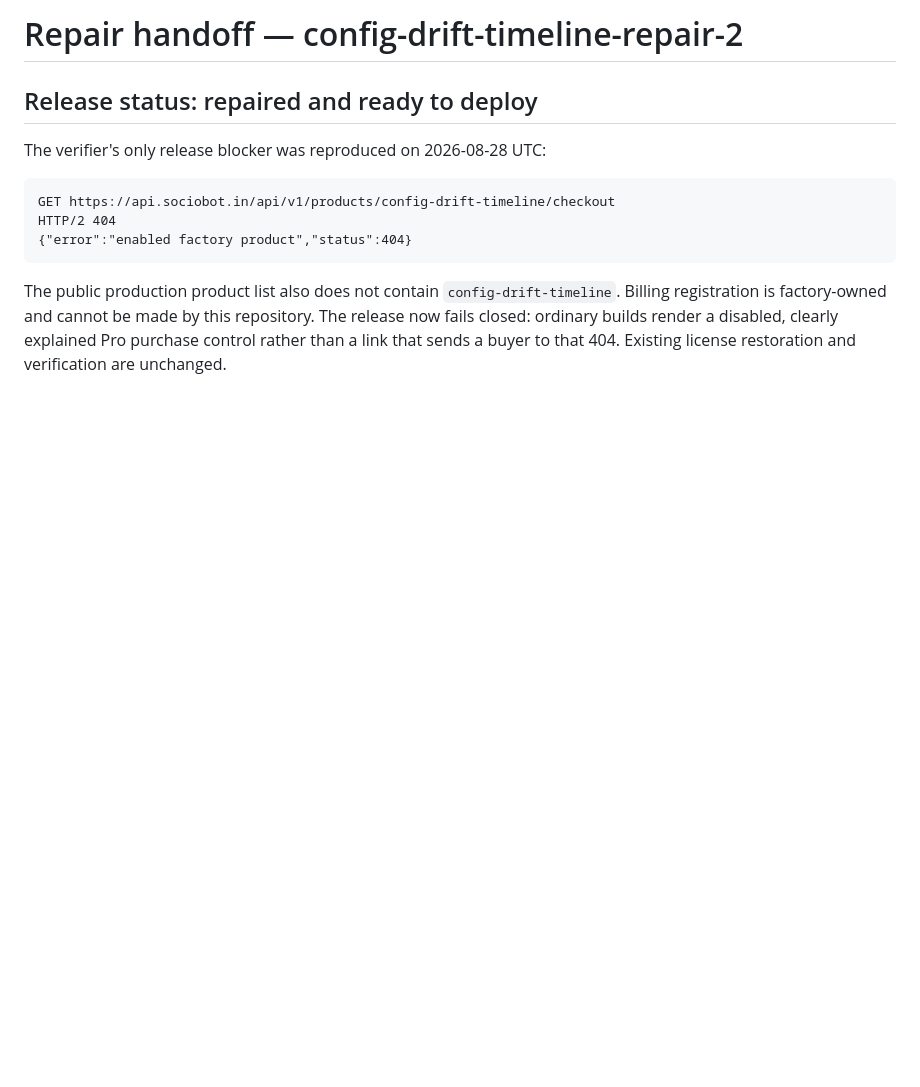
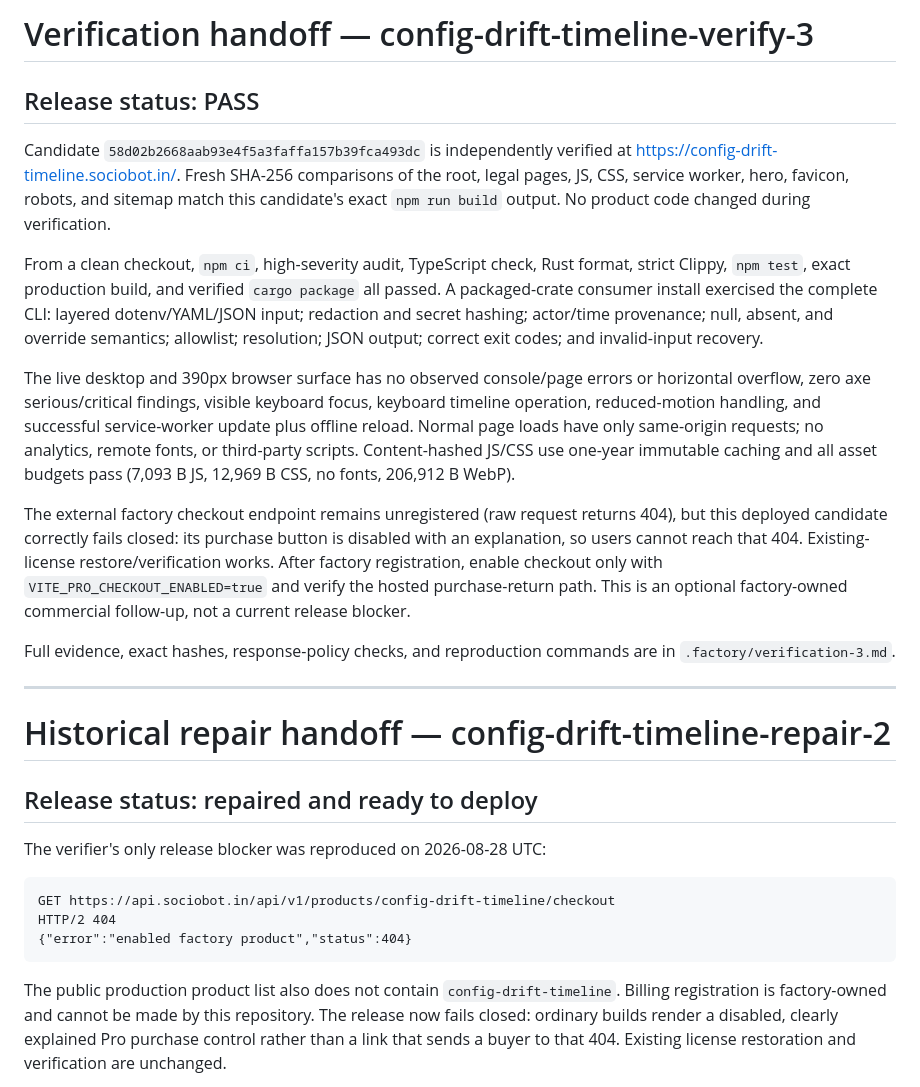
Before and after one commit to B-Divyesh/sf-config-drift-timeline, a Markdown page: .factory/handoff.md, the part around the change. Rendered like a GitHub page; blank space fills up the shorter version.

Commit message:
docs: record verification 3 pass

```diff
--- a/.factory/handoff.md
+++ b/.factory/handoff.md
@@ -1,4 +1,42 @@
-# Repair handoff — config-drift-timeline-repair-2
+# Verification handoff — config-drift-timeline-verify-3
+
+## Release status: PASS
+
+Candidate `58d02b2668aab93e4f5a3faffa157b39fca493dc` is independently verified at
+<https://config-drift-timeline.sociobot.in/>. Fresh SHA-256 comparisons of the
+root, legal pages, JS, CSS, service worker, hero, favicon, robots, and sitemap
+match this candidate's exact `npm run build` output. No product code changed
+during verification.
+
+From a clean checkout, `npm ci`, high-severity audit, TypeScript check, Rust
+format, strict Clippy, `npm test`, exact production build, and verified
+`cargo package` all passed. A packaged-crate consumer install exercised the
+complete CLI: layered dotenv/YAML/JSON input; redaction and secret hashing;
+actor/time provenance; null, absent, and override semantics; allowlist;
+resolution; JSON output; correct exit codes; and invalid-input recovery.
+
+The live desktop and 390px browser surface has no observed console/page errors
+or horizontal overflow, zero axe serious/critical findings, visible keyboard
+focus, keyboard timeline operation, reduced-motion handling, and successful
+service-worker update plus offline reload. Normal page loads have only
+same-origin requests; no analytics, remote fonts, or third-party scripts.
+Content-hashed JS/CSS use one-year immutable caching and all asset budgets pass
+(7,093 B JS, 12,969 B CSS, no fonts, 206,912 B WebP).
+
+The external factory checkout endpoint remains unregistered (raw request
+returns 404), but this deployed candidate correctly fails closed: its purchase
+button is disabled with an explanation, so users cannot reach that 404.
+Existing-license restore/verification works. After factory registration, enable
+checkout only with `VITE_PRO_CHECKOUT_ENABLED=true` and verify the hosted
+purchase-return path. This is an optional factory-owned commercial follow-up,
+not a current release blocker.
+
+Full evidence, exact hashes, response-policy checks, and reproduction commands
+are in `.factory/verification-3.md`.
+
+---
+
+# Historical repair handoff — config-drift-timeline-repair-2
 
 ## Release status: repaired and ready to deploy
 
```
Also changed, not shown: .factory/verification-3.md (added, +150 -0 lines).
